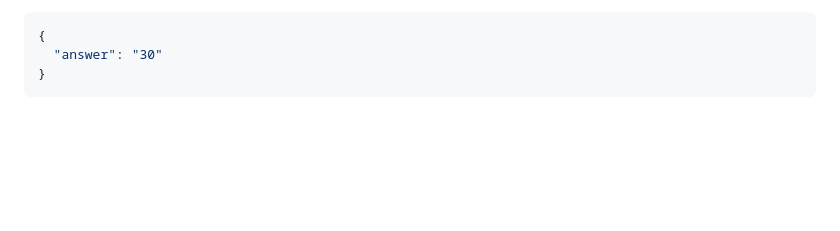
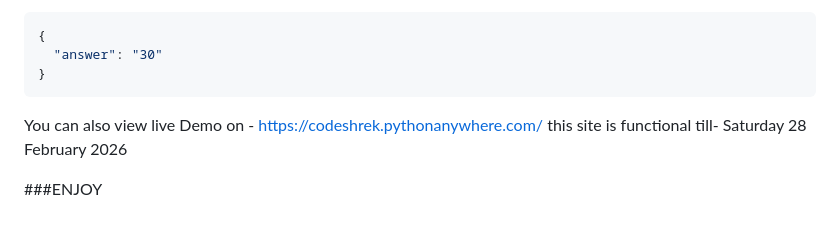
Before and after one commit to CodeShrek/data_insight_api, a Markdown page: README.md, the part around the change. Drawn GitHub-style; blank space fills up the shorter version.

````diff
--- a/README.md
+++ b/README.md
@@ -136,3 +136,12 @@ curl -X POST http://127.0.0.1:8000/api/ \
   "answer": "30"
 }
 ```
+
+
+You can also view live Demo on - https://codeshrek.pythonanywhere.com/
+this site is functional till-   Saturday 28 February 2026
+
+
+
+
+###ENJOY
````
